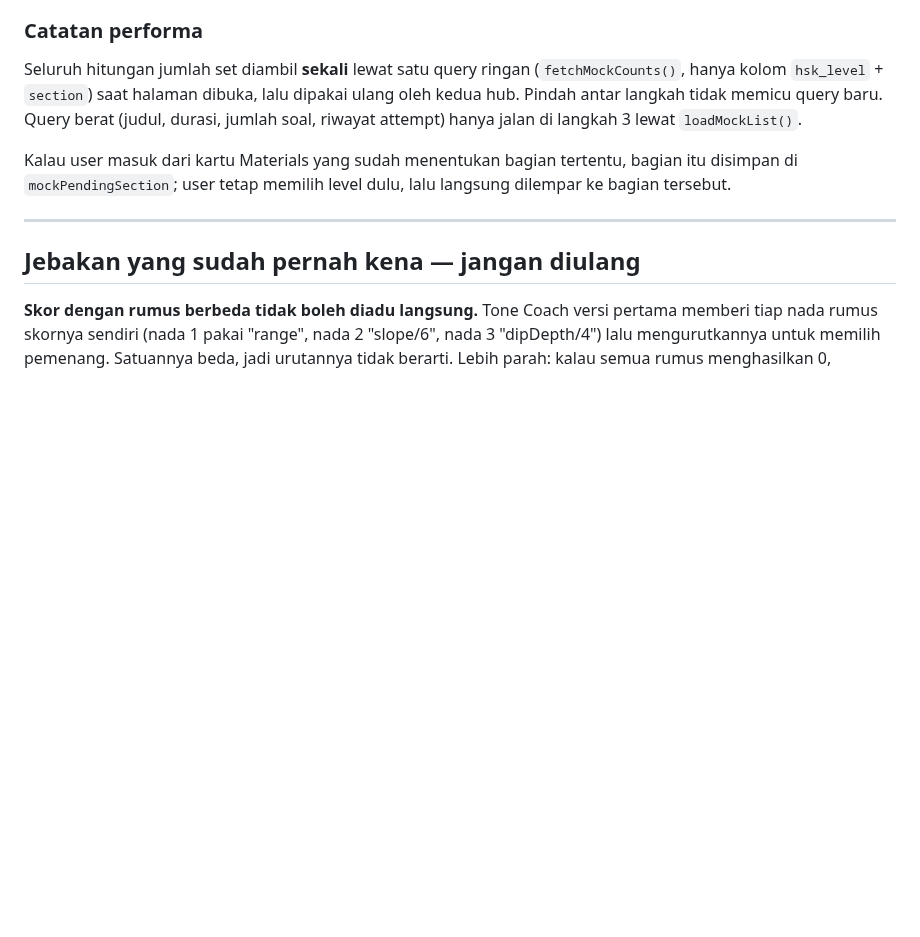
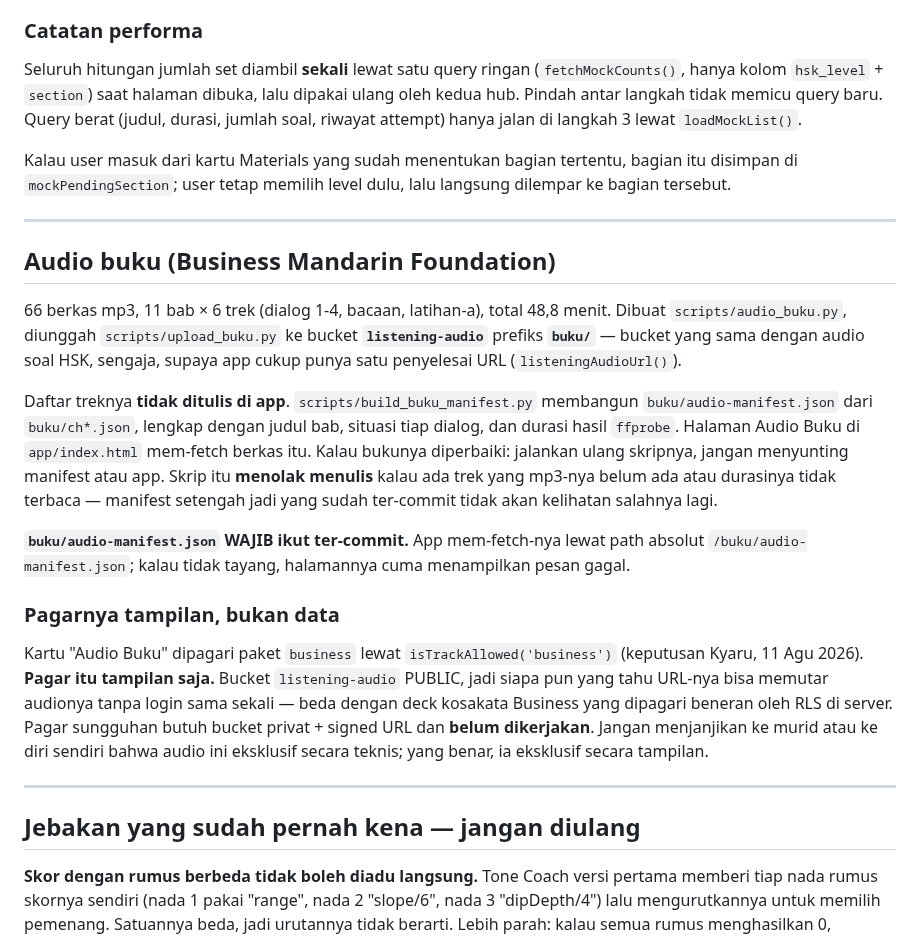
Before and after one commit to Kyaruu38/xing-mandarin, a Markdown page: CLAUDE.md, the part around the change. GitHub-like rendering; blank space fills up the shorter version.

Commit message:
docs: catatan audio buku + pagar paket yang cuma tampilan

```diff
--- a/CLAUDE.md
+++ b/CLAUDE.md
@@ -112,6 +112,35 @@ riwayat attempt) hanya jalan di langkah 3 lewat `loadMockList()`.
 Kalau user masuk dari kartu Materials yang sudah menentukan bagian tertentu, bagian itu
 disimpan di `mockPendingSection`; user tetap memilih level dulu, lalu langsung dilempar ke
 bagian tersebut.
+
+---
+
+## Audio buku (Business Mandarin Foundation)
+
+66 berkas mp3, 11 bab × 6 trek (dialog 1-4, bacaan, latihan-a), total 48,8 menit. Dibuat
+`scripts/audio_buku.py`, diunggah `scripts/upload_buku.py` ke bucket **`listening-audio`**
+prefiks **`buku/`** — bucket yang sama dengan audio soal HSK, sengaja, supaya app cukup
+punya satu penyelesai URL (`listeningAudioUrl()`).
+
+Daftar treknya **tidak ditulis di app**. `scripts/build_buku_manifest.py` membangun
+`buku/audio-manifest.json` dari `buku/ch*.json`, lengkap dengan judul bab, situasi tiap
+dialog, dan durasi hasil `ffprobe`. Halaman Audio Buku di `app/index.html` mem-fetch berkas
+itu. Kalau bukunya diperbaiki: jalankan ulang skripnya, jangan menyunting manifest atau app.
+Skrip itu **menolak menulis** kalau ada trek yang mp3-nya belum ada atau durasinya tidak
+terbaca — manifest setengah jadi yang sudah ter-commit tidak akan kelihatan salahnya lagi.
+
+**`buku/audio-manifest.json` WAJIB ikut ter-commit.** App mem-fetch-nya lewat path absolut
+`/buku/audio-manifest.json`; kalau tidak tayang, halamannya cuma menampilkan pesan gagal.
+
+### Pagarnya tampilan, bukan data
+
+Kartu "Audio Buku" dipagari paket `business` lewat `isTrackAllowed('business')` (keputusan
+Kyaru, 11 Agu 2026). **Pagar itu tampilan saja.** Bucket `listening-audio` PUBLIC, jadi
+siapa pun yang tahu URL-nya bisa memutar audionya tanpa login sama sekali — beda dengan
+deck kosakata Business yang dipagari beneran oleh RLS di server. Pagar sungguhan butuh
+bucket privat + signed URL dan **belum dikerjakan**. Jangan menjanjikan ke murid atau ke
+diri sendiri bahwa audio ini eksklusif secara teknis; yang benar, ia eksklusif secara
+tampilan.
 
 ---
 
```
